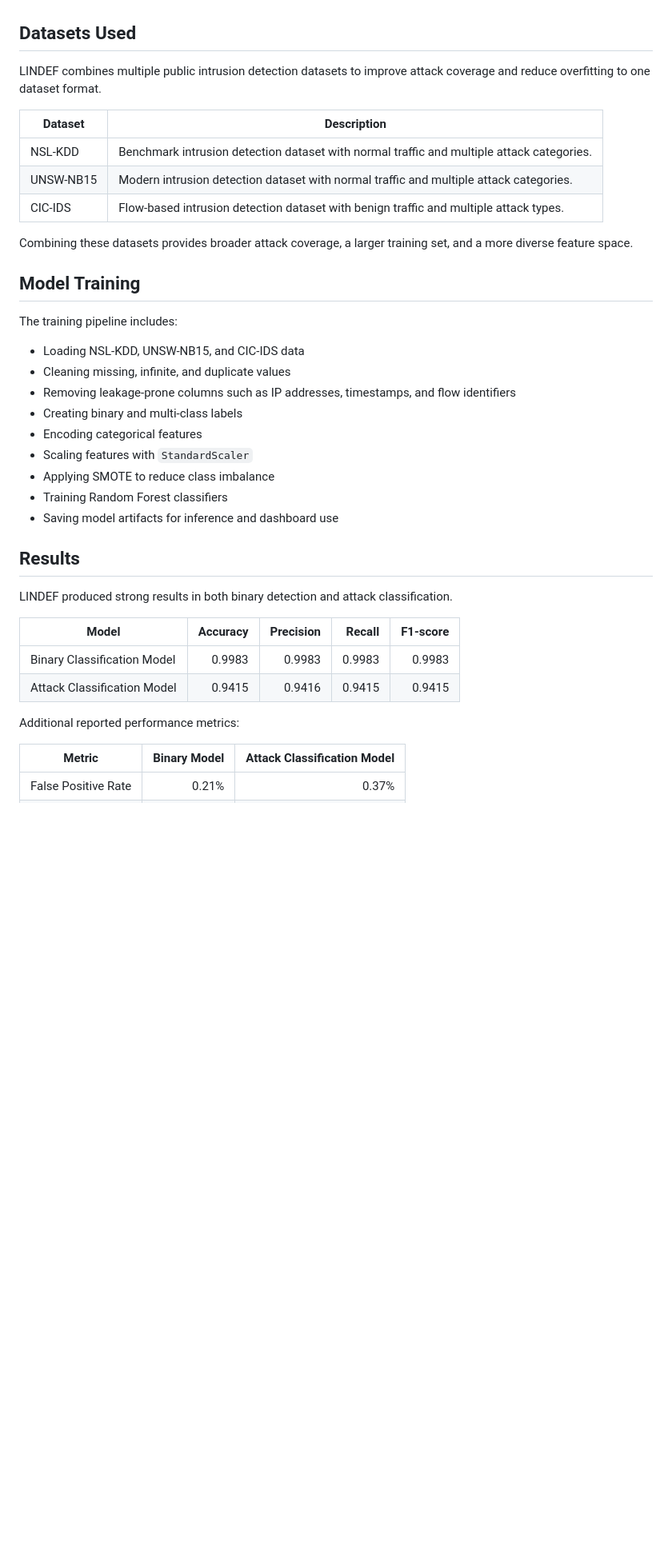
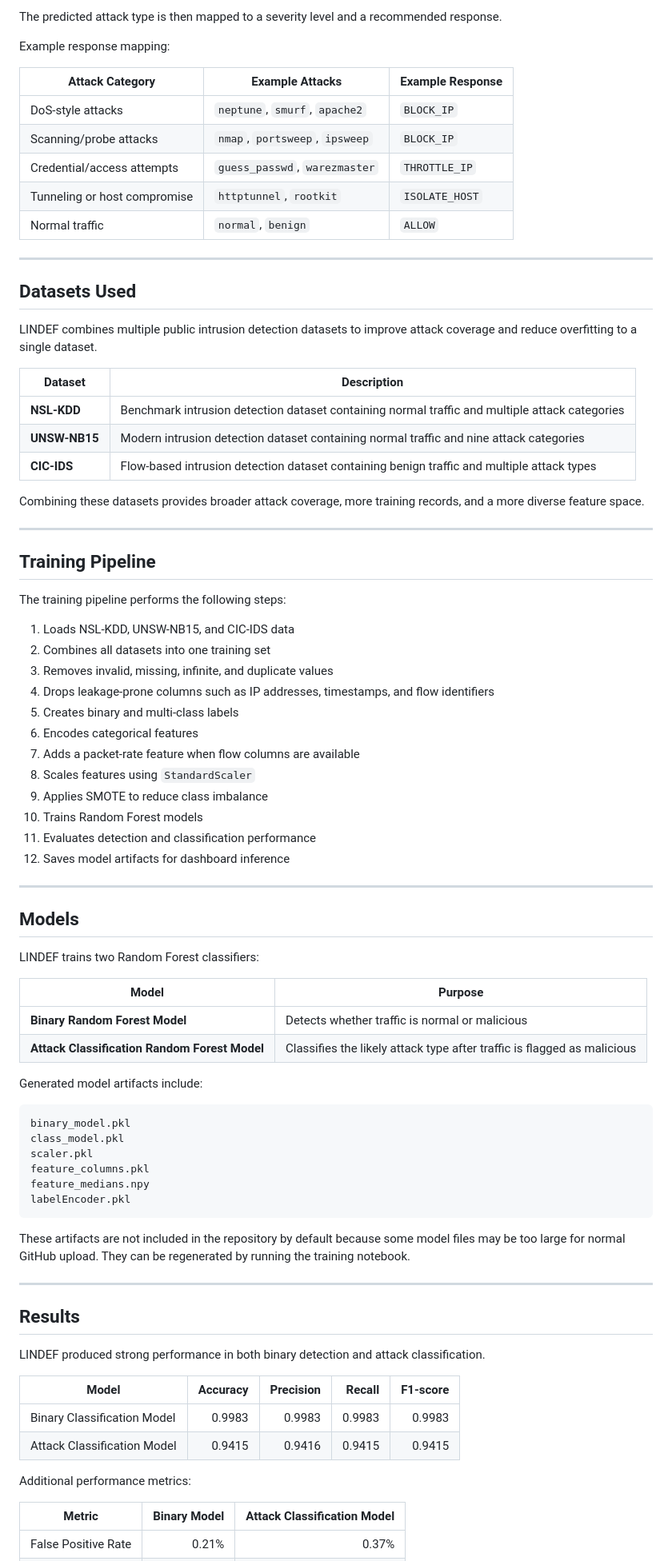
Before and after one commit to AdityaSAdhikari/LINDEF-Lightweight-Real-Time-Network-Intrusion-Detection-and-Containment-Framework, a Markdown page: README.md, the part around one of its changes. Shown at 80% size. Drawn GitHub-style; blank space fills up the shorter version.

````diff
--- a/README.md
+++ b/README.md
@@ -26,40 +74,84 @@ The live detection pipeline is designed to capture traffic, extract flow feature
+The predicted attack type is then mapped to a severity level and a recommended response.
+
+Example response mapping:
+
+| Attack Category | Example Attacks | Example Response |
+|---|---|---|
+| DoS-style attacks | `neptune`, `smurf`, `apache2` | `BLOCK_IP` |
+| Scanning/probe attacks | `nmap`, `portsweep`, `ipsweep` | `BLOCK_IP` |
+| Credential/access attempts | `guess_passwd`, `warezmaster` | `THROTTLE_IP` |
+| Tunneling or host compromise | `httptunnel`, `rootkit` | `ISOLATE_HOST` |
+| Normal traffic | `normal`, `benign` | `ALLOW` |
+
+---
 
 ## Datasets Used
 
-LINDEF combines multiple public intrusion detection datasets to improve attack coverage and reduce overfitting to one dataset format.
+LINDEF combines multiple public intrusion detection datasets to improve attack coverage and reduce overfitting to a single dataset.
 
 | Dataset | Description |
 |---|---|
-| NSL-KDD | Benchmark intrusion detection dataset with normal traffic and multiple attack categories. |
-| UNSW-NB15 | Modern intrusion detection dataset with normal traffic and multiple attack categories. |
-| CIC-IDS | Flow-based intrusion detection dataset with benign traffic and multiple attack types. |
+| **NSL-KDD** | Benchmark intrusion detection dataset containing normal traffic and multiple attack categories |
+| **UNSW-NB15** | Modern intrusion detection dataset containing normal traffic and nine attack categories |
+| **CIC-IDS** | Flow-based intrusion detection dataset containing benign traffic and multiple attack types |
 
-Combining these datasets provides broader attack coverage, a larger training set, and a more diverse feature space.
+Combining these datasets provides broader attack coverage, more training records, and a more diverse feature space.
 
-## Model Training
+---
 
-The training pipeline includes:
+## Training Pipeline
 
-- Loading NSL-KDD, UNSW-NB15, and CIC-IDS data
-- Cleaning missing, infinite, and duplicate values
-- Removing leakage-prone columns such as IP addresses, timestamps, and flow identifiers
-- Creating binary and multi-class labels
-- Encoding categorical features
-- Scaling features with `StandardScaler`
-- Applying SMOTE to reduce class imbalance
-- Training Random Forest classifiers
-- Saving model artifacts for inference and dashboard use
+The training pipeline performs the following steps:
+
+1. Loads NSL-KDD, UNSW-NB15, and CIC-IDS data
+2. Combines all datasets into one training set
+3. Removes invalid, missing, infinite, and duplicate values
+4. Drops leakage-prone columns such as IP addresses, timestamps, and flow identifiers
+5. Creates binary and multi-class labels
+6. Encodes categorical features
+7. Adds a packet-rate feature when flow columns are available
+8. Scales features using `StandardScaler`
+9. Applies SMOTE to reduce class imbalance
+10. Trains Random Forest models
+11. Evaluates detection and classification performance
+12. Saves model artifacts for dashboard inference
+
+---
+
+## Models
+
+LINDEF trains two Random Forest classifiers:
+
+| Model | Purpose |
+|---|---|
+| **Binary Random Forest Model** | Detects whether traffic is normal or malicious |
+| **Attack Classification Random Forest Model** | Classifies the likely attack type after traffic is flagged as malicious |
+
+Generated model artifacts include:
+
+```text
+binary_model.pkl
+class_model.pkl
+scaler.pkl
+feature_columns.pkl
+feature_medians.npy
+labelEncoder.pkl
+```
+
+These artifacts are not included in the repository by default because some model files may be too large for normal GitHub upload. They can be regenerated by running the training notebook.
+
+---
 
 ## Results
 
-LINDEF produced strong results in both binary detection and attack classification.
+LINDEF produced strong performance in both binary detection and attack classification.
 
 | Model | Accuracy | Precision | Recall | F1-score |
 |---|---:|---:|---:|---:|
 | Binary Classification Model | 0.9983 | 0.9983 | 0.9983 | 0.9983 |
 | Attack Classification Model | 0.9415 | 0.9416 | 0.9415 | 0.9415 |
 
-Additional reported performance metrics:
+Additional performance metrics:
 
 | Metric | Binary Model | Attack Classification Model |
 |---|---:|---:|
````
Also changed, not shown: other parts of README.md (+211 -68 lines).
